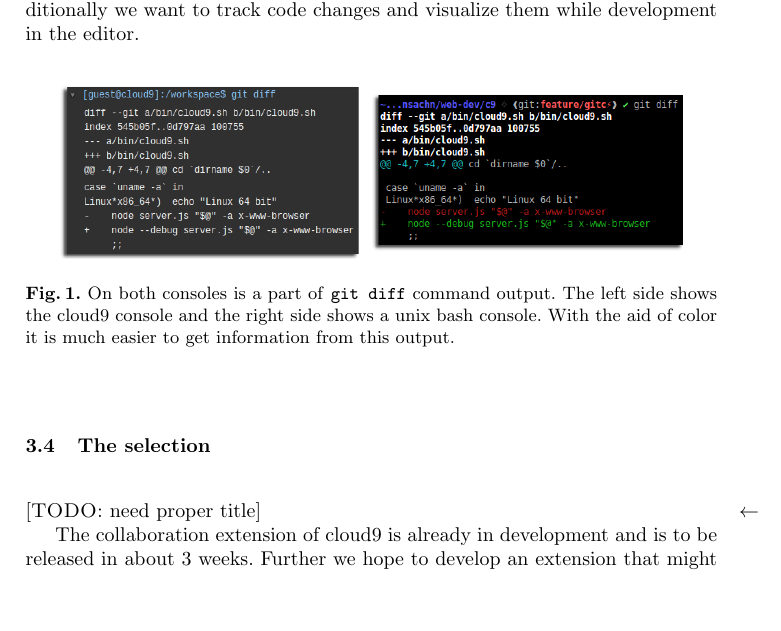
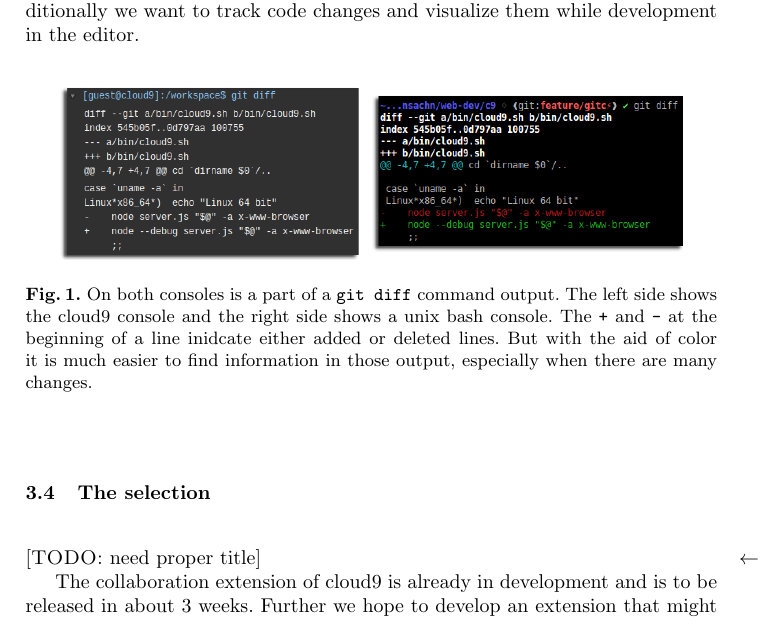
Before and after one commit to machisuji/webdev-spm, a LaTeX thesis (seminar/paper/cloud9.tex, which reads seminar/paper/chapters/approaches.tex): part of page 5 of 11, cut so that both start at the same text, the shorter picture padded with empty space. Compiled offline with pdfLaTeX.

Commit message:
approaches figure

```diff
--- a/seminar/paper/chapters/approaches.tex
+++ b/seminar/paper/chapters/approaches.tex
@@ -57,9 +57,10 @@ Additionally we want to track code changes and visualize them while development
 \begin{figure}
    \centering
    \includegraphics[width=0.9\textwidth]{images/diff_output.png}
-   \caption{On both consoles is a part of \texttt{git diff} command output.
+   \caption{On both consoles is a part of a \texttt{git diff} command output.
    The left side shows the cloud9 console and the right side shows a unix bash console.
-   With the aid of color it is much easier to get information from this output.}
+   The \texttt{+} and \texttt{-} at the beginning of a line inidcate either added or deleted lines.
+   But with the aid of color it is much easier to find information in those output, especially when there are many changes.}
    \label{fig:diff_output}
 \end{figure}
 
```
